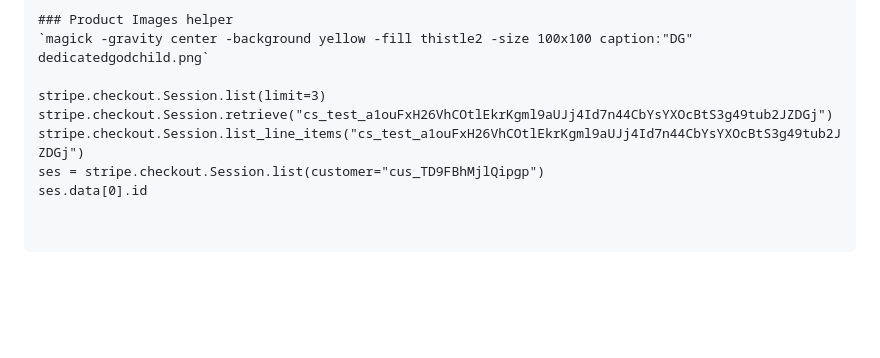
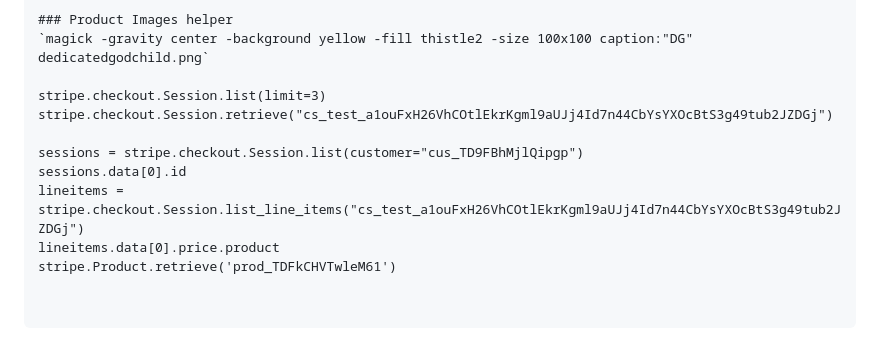
Before and after one commit to MikeiLL/osunfemiflasksite, a Markdown page: README.md, the part around the change. Drawn GitHub-style; blank space fills up the shorter version.

Commit message:
Notes on fetching product purchase details.

```diff
--- a/README.md
+++ b/README.md
@@ -109,6 +109,9 @@ Test cards: https://docs.stripe.com/testing#cards
 
 stripe.checkout.Session.list(limit=3)
 stripe.checkout.Session.retrieve("cs_test_a1ouFxH26VhCOtlEkrKgml9aUJj4Id7n44CbYsYXOcBtS3g49tub2JZDGj")
-stripe.checkout.Session.list_line_items("cs_test_a1ouFxH26VhCOtlEkrKgml9aUJj4Id7n44CbYsYXOcBtS3g49tub2JZDGj")
-ses = stripe.checkout.Session.list(customer="cus_TD9FBhMjlQipgp")
-ses.data[0].id
+
+sessions = stripe.checkout.Session.list(customer="cus_TD9FBhMjlQipgp")
+sessions.data[0].id
+lineitems = stripe.checkout.Session.list_line_items("cs_test_a1ouFxH26VhCOtlEkrKgml9aUJj4Id7n44CbYsYXOcBtS3g49tub2JZDGj")
+lineitems.data[0].price.product
+stripe.Product.retrieve('prod_TDFkCHVTwleM61')
```
